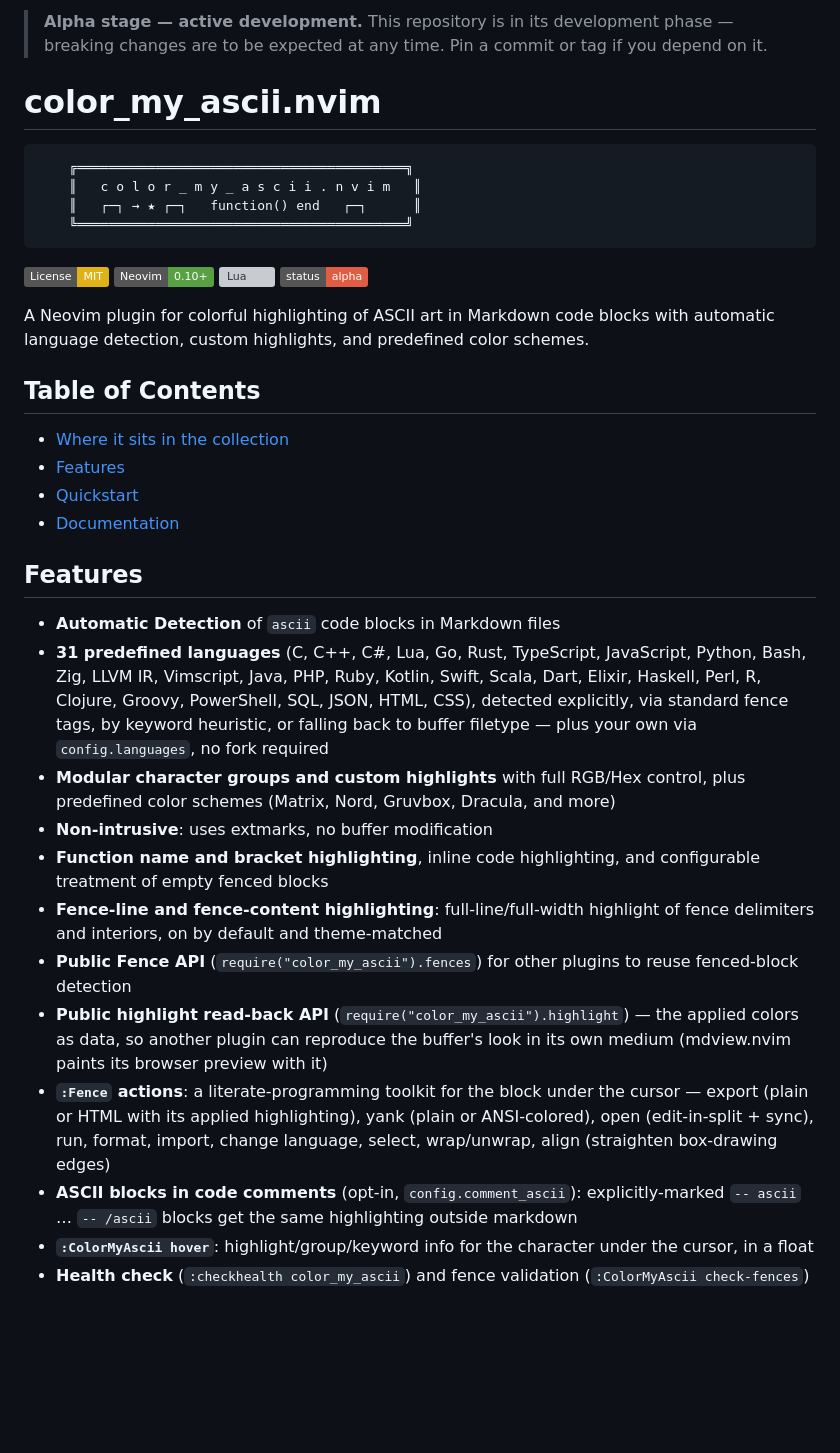
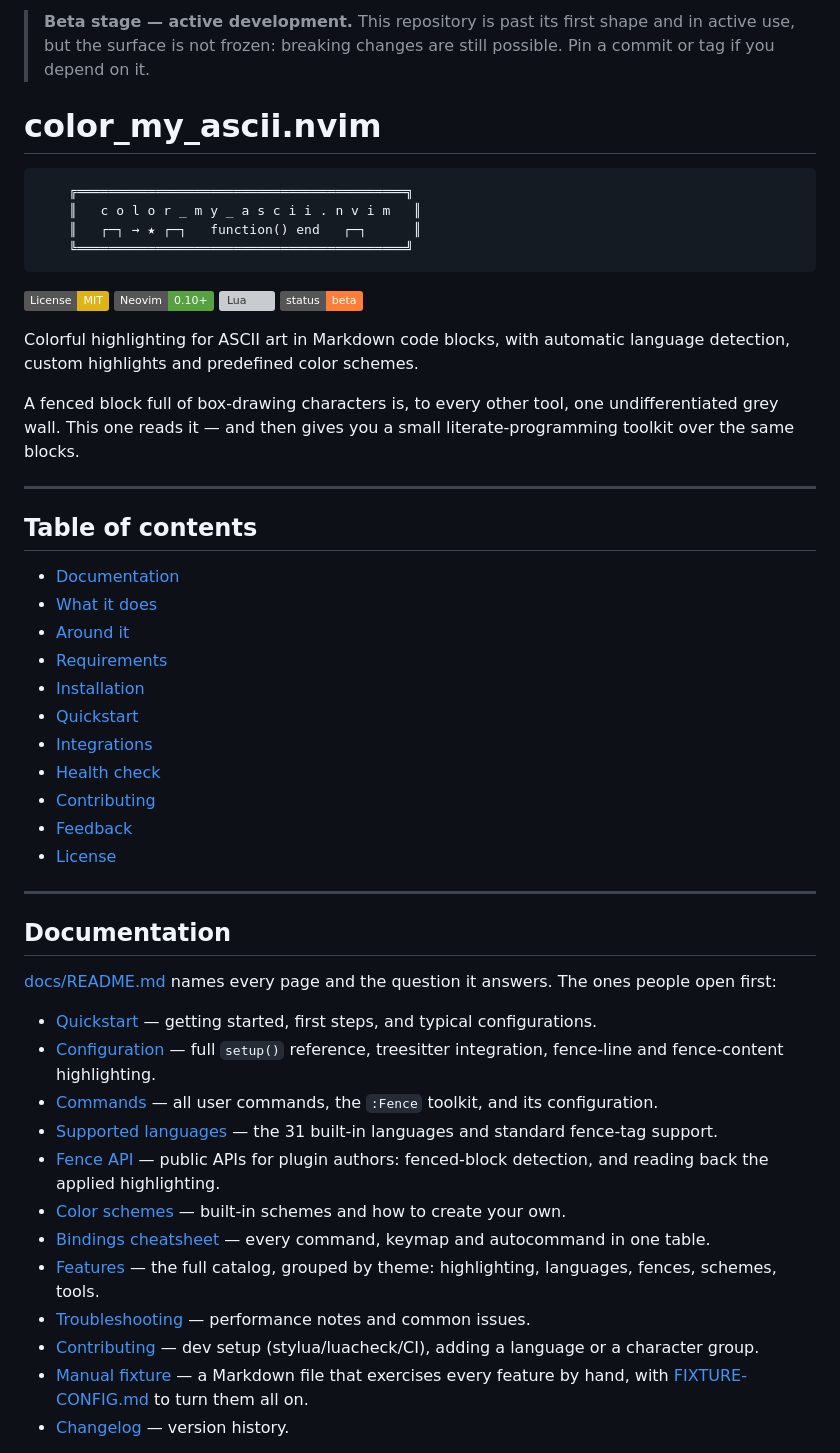
Before and after one commit to StefanBartl/color_my_ascii.nvim, a Markdown page: README.md, the part around one of its changes. Rendered like a GitHub page; badges without logos; blank space fills up the shorter version; grey boxes are pictures that could not be loaded.

```diff
--- a/README.md
+++ b/README.md
@@ -1,4 +1,6 @@
-> **Alpha stage — active development.** This repository is in its development phase — breaking changes are to be expected at any time. Pin a commit or tag if you depend on it.
+> **Beta stage — active development.** This repository is past its first shape and in
+> active use, but the surface is not frozen: breaking changes are still possible. Pin a
+> commit or tag if you depend on it.
 
 # color_my_ascii.nvim
 
@@ -12,28 +14,48 @@
 [![License: MIT](https://img.shields.io/badge/License-MIT-yellow.svg)](LICENSE)
 [![Neovim](https://img.shields.io/badge/Neovim-0.10%2B-57A143?logo=neovim&logoColor=white)](https://neovim.io)
 [![Lua](https://img.shields.io/badge/Lua-5.1%2FLuaJIT-2C2D72?logo=lua&logoColor=white)](https://www.lua.org)
-![Status](https://img.shields.io/badge/status-alpha-red)
+![Status](https://img.shields.io/badge/status-beta-orange)
 
-A Neovim plugin for colorful highlighting of ASCII art in Markdown code blocks with automatic language detection, custom highlights, and predefined color schemes.
+Colorful highlighting for ASCII art in Markdown code blocks, with automatic
+language detection, custom highlights and predefined color schemes.
 
-## Table of Contents
+A fenced block full of box-drawing characters is, to every other tool, one
+undifferentiated grey wall. This one reads it — and then gives you a small
+literate-programming toolkit over the same blocks.
 
-- [Where it sits in the collection](#table-of-contents)
-- [Features](#features)
+---
+
+## Table of contents
+
+- [Documentation](#documentation)
+- [What it does](#what-it-does)
+- [Around it](#around-it)
+- [Requirements](#requirements)
+- [Installation](#installation)
 - [Quickstart](#quickstart)
-- [Documentation](#documentation)
+- [Integrations](#integrations)
+- [Health check](#health-check)
+- [Contributing](#contributing)
+- [Feedback](#feedback)
+- [License](#license)
 
-## Features
+---
 
-- **Automatic Detection** of `ascii` code blocks in Markdown files
-- **31 predefined languages** (C, C++, C#, Lua, Go, Rust, TypeScript, JavaScript, Python, Bash, Zig, LLVM IR, Vimscript, Java, PHP, Ruby, Kotlin, Swift, Scala, Dart, Elixir, Haskell, Perl, R, Clojure, Groovy, PowerShell, SQL, JSON, HTML, CSS), detected explicitly, via standard fence tags, by keyword heuristic, or falling back to buffer filetype — plus your own via `config.languages`, no fork required
-- **Modular character groups and custom highlights** with full RGB/Hex control, plus predefined color schemes (Matrix, Nord, Gruvbox, Dracula, and more)
-- **Non-intrusive**: uses extmarks, no buffer modification
-- **Function name and bracket highlighting**, inline code highlighting, and configurable treatment of empty fenced blocks
-- **Fence-line and fence-content highlighting**: full-line/full-width highlight of fence delimiters and interiors, on by default and theme-matched
-- **Public Fence API** (`require("color_my_ascii").fences`) for other plugins to reuse fenced-block detection
-- **Public highlight read-back API** (`require("color_my_ascii").highlight`) — the applied colors as data, so another plugin can reproduce the buffer's look in its own medium (mdview.nvim paints its browser preview with it)
-- **`:Fence` actions**: a literate-programming toolkit for the block under the cursor — export (plain or HTML with its applied highlighting), yank (plain or ANSI-colored), open (edit-in-split + sync), run, format, import, change language, select, wrap/unwrap, align (straighten box-drawing edges)
-- **ASCII blocks in code comments** (opt-in, `config.comment_ascii`): explicitly-marked `-- ascii` … `-- /ascii` blocks get the same highlighting outside markdown
-- **`:ColorMyAscii hover`**: highlight/group/keyword info for the character under the cursor, in a float
-- **Health check** (`:checkhealth color_my_ascii`) and fence validation (`:ColorMyAscii check-fences`)
+## Documentation
+
+[docs/README.md](./docs/README.md) names every page and the question it answers.
+The ones people open first:
+
+- [Quickstart](./docs/QUICKSTART.md) — getting started, first steps, and typical configurations.
+- [Configuration](./docs/configuration.md) — full `setup()` reference, treesitter integration, fence-line and fence-content highlighting.
+- [Commands](./docs/commands.md) — all user commands, the `:Fence` toolkit, and its configuration.
+- [Supported languages](./docs/languages.md) — the 31 built-in languages and standard fence-tag support.
+- [Fence API](./docs/api.md) — public APIs for plugin authors: fenced-block detection, and reading back the applied highlighting.
+- [Color schemes](./docs/schemes.md) — built-in schemes and how to create your own.
+- [Bindings cheatsheet](./docs/BINDINGS.md) — every command, keymap and autocommand in one table.
+- [Features](./docs/FEATURES/README.md) — the full catalog, grouped by theme: highlighting, languages, fences, schemes, tools.
+- [Troubleshooting](./docs/troubleshooting.md) — performance notes and common issues.
+- [Contributing](./docs/contributing.md) — dev setup (stylua/luacheck/CI), adding a language or a character group.
+- [Manual fixture](./TESTS/FIXTURE.md) — a Markdown file that exercises every feature by hand, with [FIXTURE-CONFIG.md](./TESTS/FIXTURE-CONFIG.md) to turn them all on.
+- [Changelog](./docs/CHANGELOG.md) — version history.
+
```
Also changed, not shown: other parts of README.md (+162 -42 lines).
